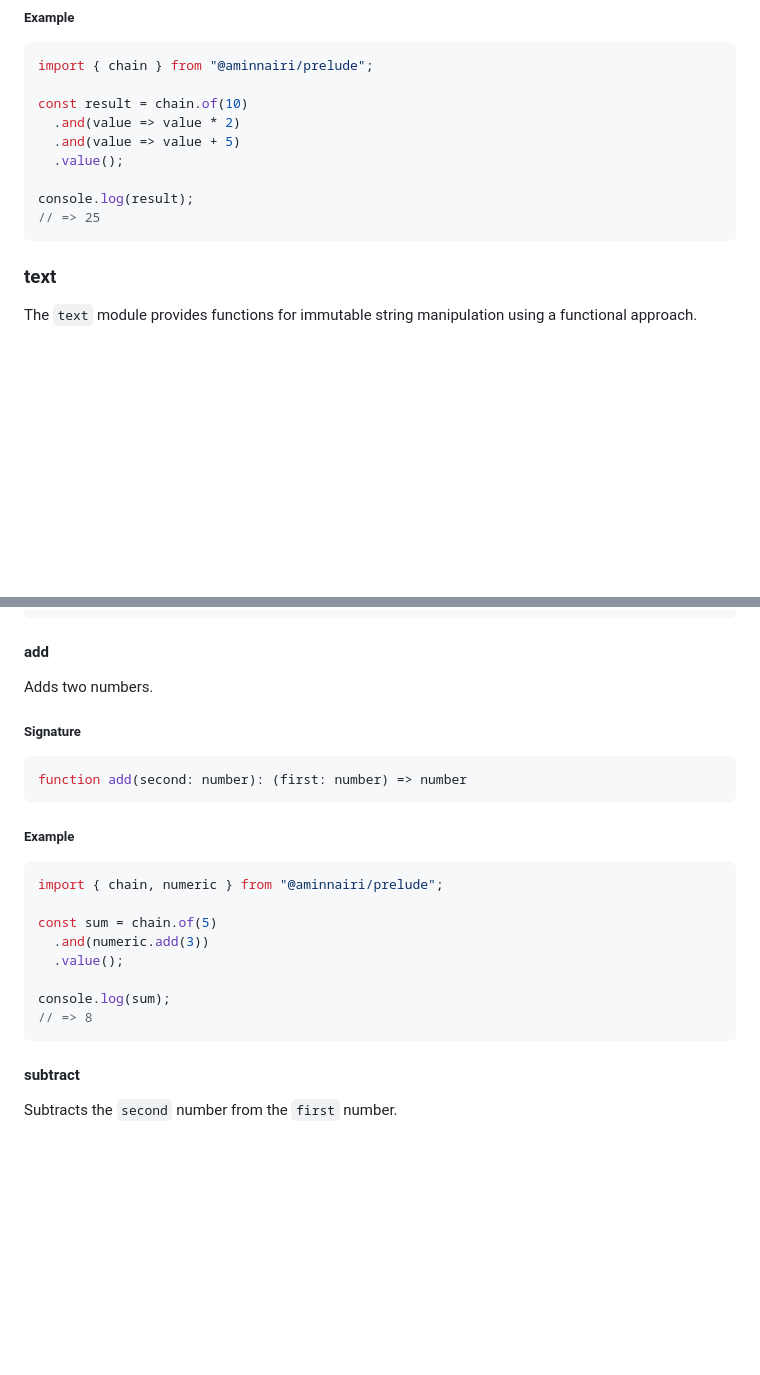
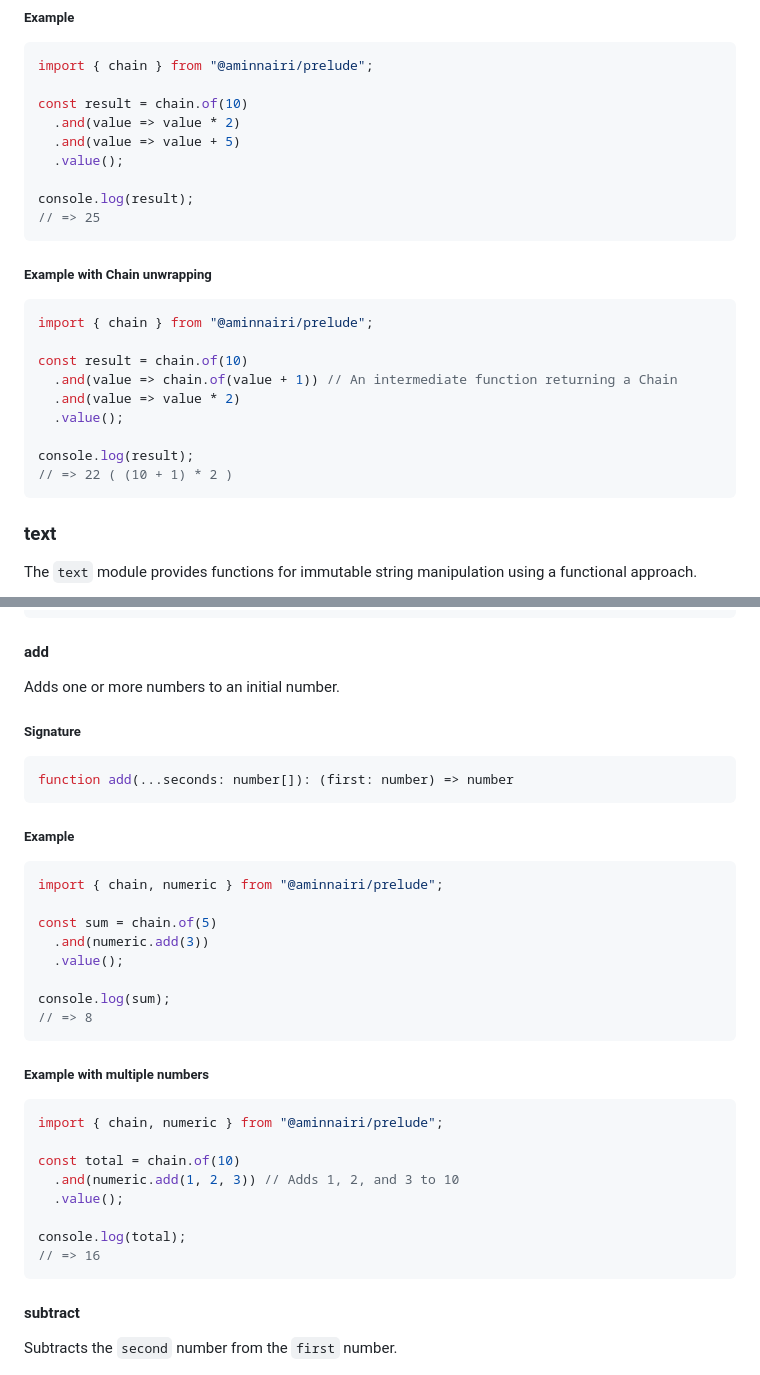
Before and after one commit to aminnairi/prelude, a Markdown page: packages/prelude/README.md, 2 parts joined by grey strips. GitHub-like rendering; blank space fills up the shorter version.

Commit message:
updated documentation

````diff
--- a/packages/prelude/README.md
+++ b/packages/prelude/README.md
@@ -131,6 +131,20 @@ const result = chain.of(10)
 
 console.log(result);
 // => 25
+```
+
+##### Example with Chain unwrapping
+
+```typescript
+import { chain } from "@aminnairi/prelude";
+
+const result = chain.of(10)
+  .and(value => chain.of(value + 1)) // An intermediate function returning a Chain
+  .and(value => value * 2)
+  .value();
+
+console.log(result);
+// => 22 ( (10 + 1) * 2 )
 ```
 
 ### text
@@ -1250,12 +1264,12 @@ console.log(isDivisible);
 
 #### add
 
-Adds two numbers.
-
-##### Signature
-
-```typescript
-function add(second: number): (first: number) => number
+Adds one or more numbers to an initial number.
+
+##### Signature
+
+```typescript
+function add(...seconds: number[]): (first: number) => number
 ```
 
 ##### Example
@@ -1269,6 +1283,19 @@ const sum = chain.of(5)
 
 console.log(sum);
 // => 8
+```
+
+##### Example with multiple numbers
+
+```typescript
+import { chain, numeric } from "@aminnairi/prelude";
+
+const total = chain.of(10)
+  .and(numeric.add(1, 2, 3)) // Adds 1, 2, and 3 to 10
+  .value();
+
+console.log(total);
+// => 16
 ```
 
 #### subtract
````
